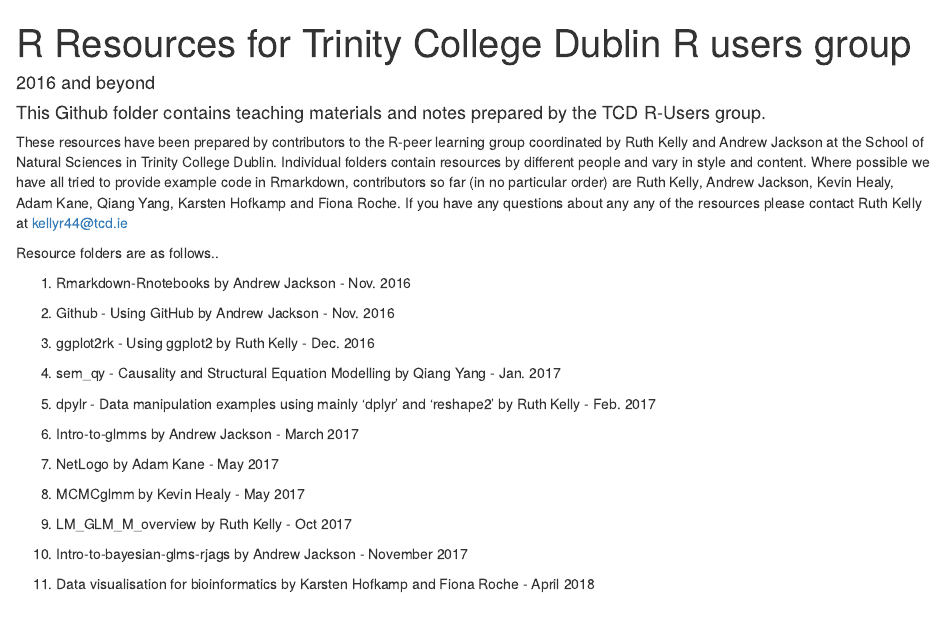
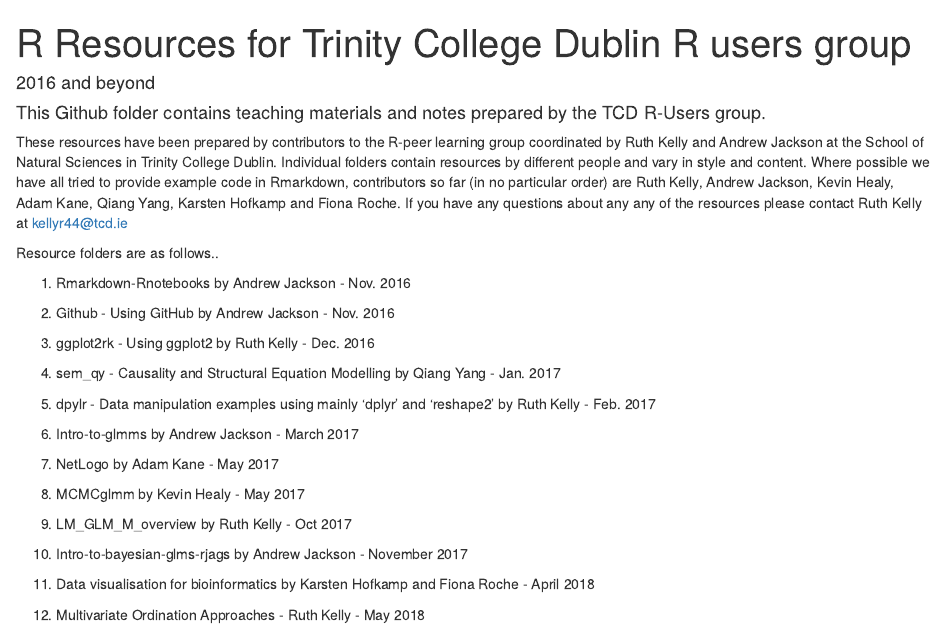
Before and after one commit to Ruth-R-Kelly/TCD-R-users-group-resources, an R Markdown document (Readme_first.Rmd): the page in a window 1100 px wide, from its top. Rendered offline with R 4.5, knitr and Pandoc, with nearby package versions.

Commit message:
Added ordination approaches session to readme doc

```diff
--- a/Readme_first.Rmd
+++ b/Readme_first.Rmd
@@ -38,3 +38,5 @@
 10. Intro-to-bayesian-glms-rjags by Andrew Jackson  - November 2017
 
 11. Data visualisation for bioinformatics by Karsten Hofkamp and Fiona Roche - April 2018
+
+12. Multivariate Ordination Approaches - Ruth Kelly - May 2018
```
